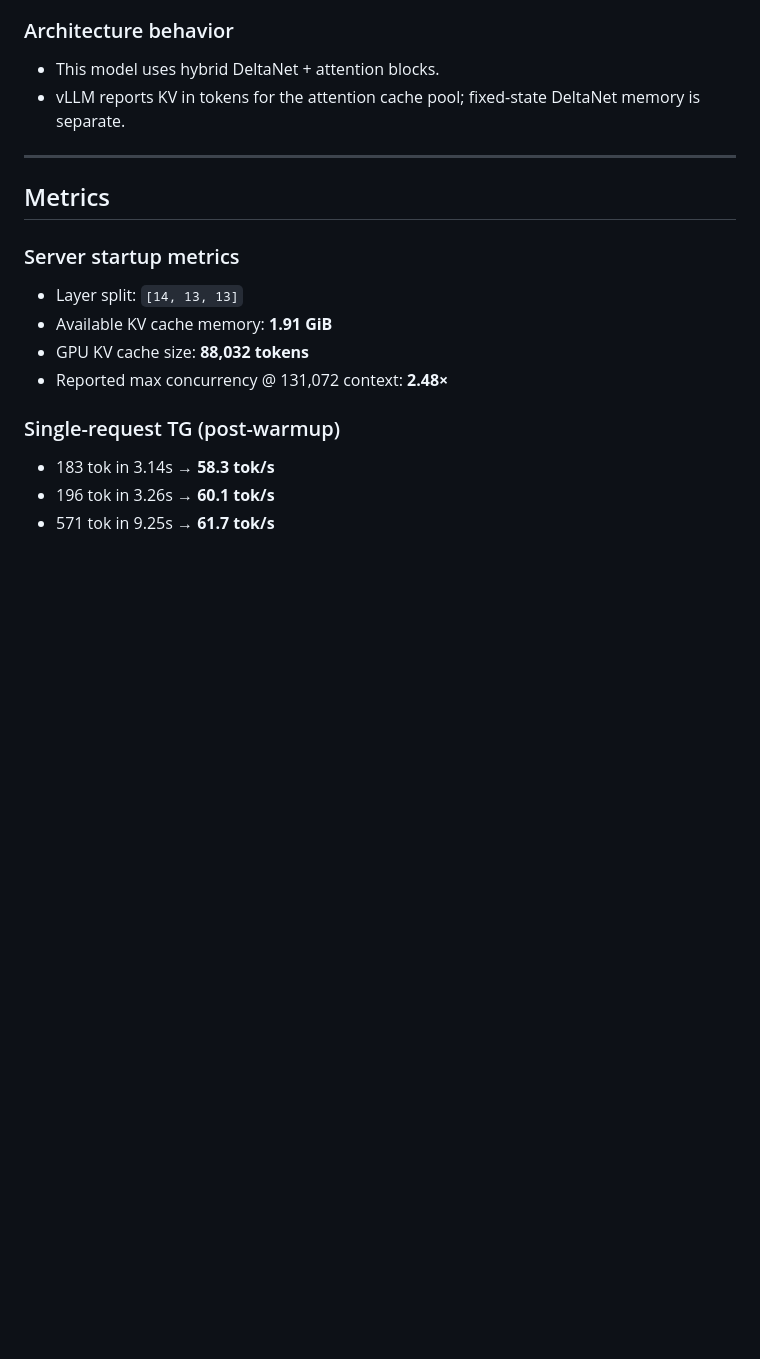
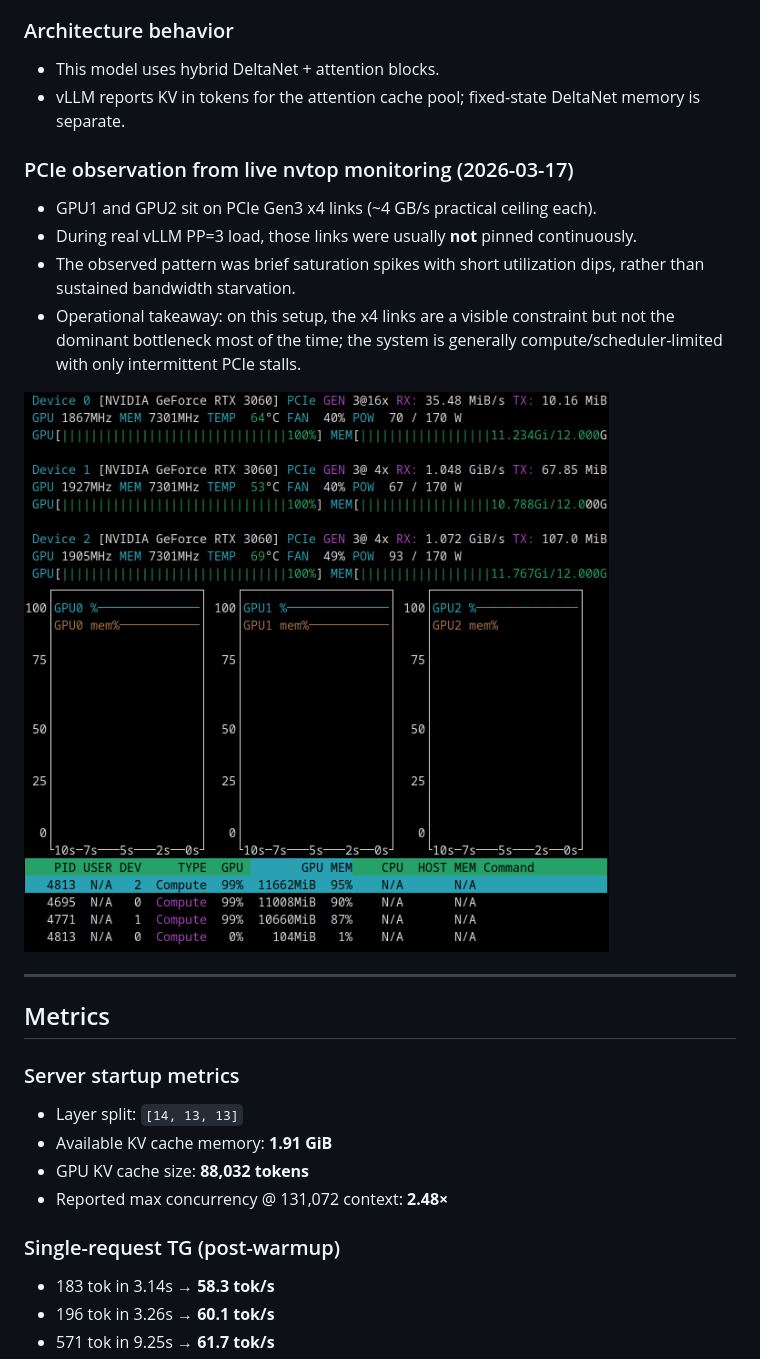
Before and after one commit to githabideri/llmlab, a Markdown page: experiments/2026-03-14-qwen3.5-35b-a3b-vllm-pp3-concurrency.md, the part around the change. GitHub-like rendering; pictures changed too: experiments/assets/vllm-pp3-nvtop-pcie-2026-03-17.png (added); blank space fills up the shorter version.

Commit message:
Document PCIe x4 observation for vLLM PP=3

```diff
--- a/experiments/2026-03-14-qwen3.5-35b-a3b-vllm-pp3-concurrency.md
+++ b/experiments/2026-03-14-qwen3.5-35b-a3b-vllm-pp3-concurrency.md
@@ -83,6 +83,14 @@ CUDA_HOME=/usr/local/cuda
 - This model uses hybrid DeltaNet + attention blocks.
 - vLLM reports KV in tokens for the attention cache pool; fixed-state DeltaNet memory is separate.
 
+### PCIe observation from live nvtop monitoring (2026-03-17)
+- GPU1 and GPU2 sit on PCIe Gen3 x4 links (~4 GB/s practical ceiling each).
+- During real vLLM PP=3 load, those links were usually **not** pinned continuously.
+- The observed pattern was brief saturation spikes with short utilization dips, rather than sustained bandwidth starvation.
+- Operational takeaway: on this setup, the x4 links are a visible constraint but not the dominant bottleneck most of the time; the system is generally compute/scheduler-limited with only intermittent PCIe stalls.
+
+![nvtop snapshot during vLLM PP=3 load showing GPU1/GPU2 x4 links active but not permanently saturated](assets/vllm-pp3-nvtop-pcie-2026-03-17.png)
+
 ---
 
 ## Metrics
```
Also changed, not shown: docs/hardware/triple-3060.md (+1 -0 lines), docs/overview.md (+1 -1 lines).
